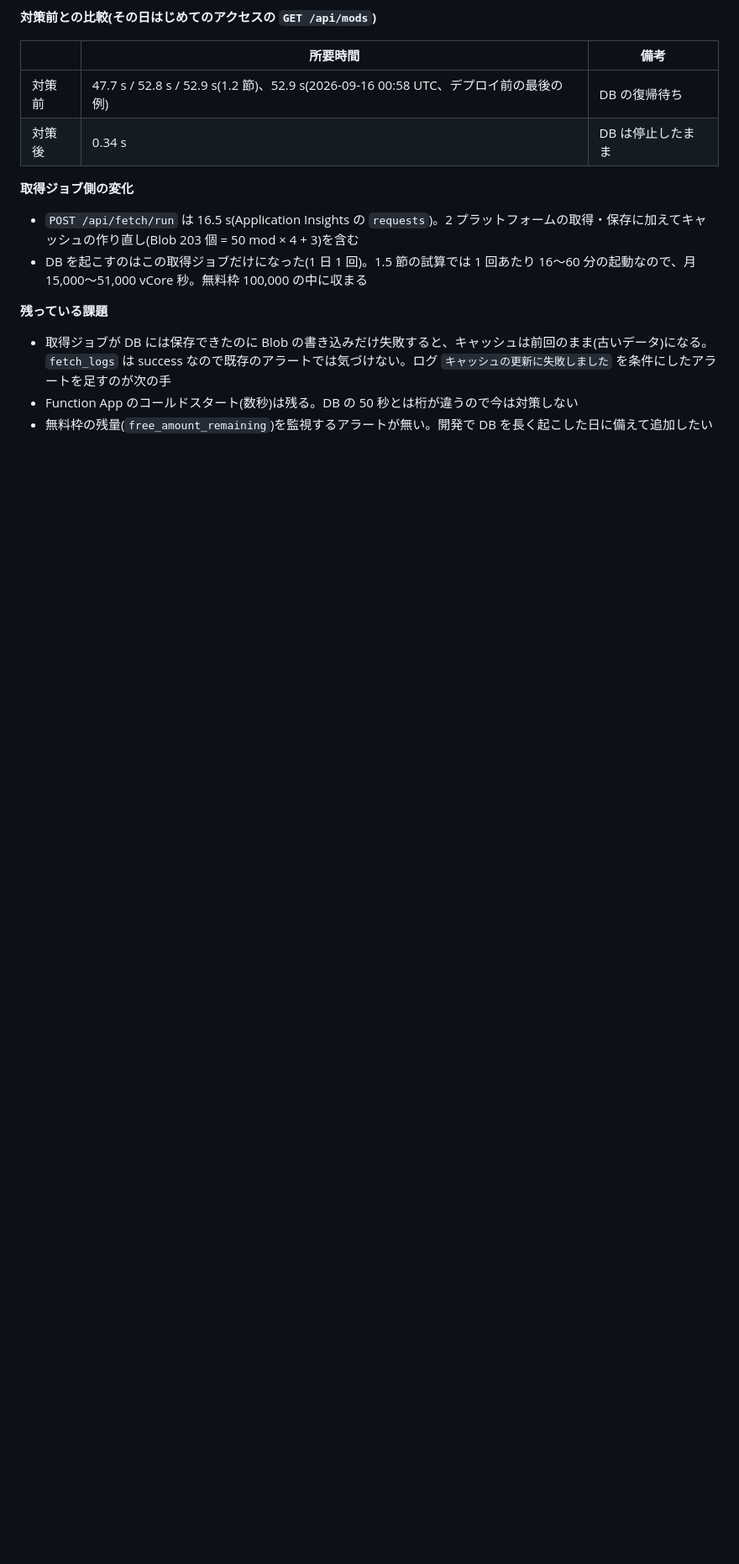
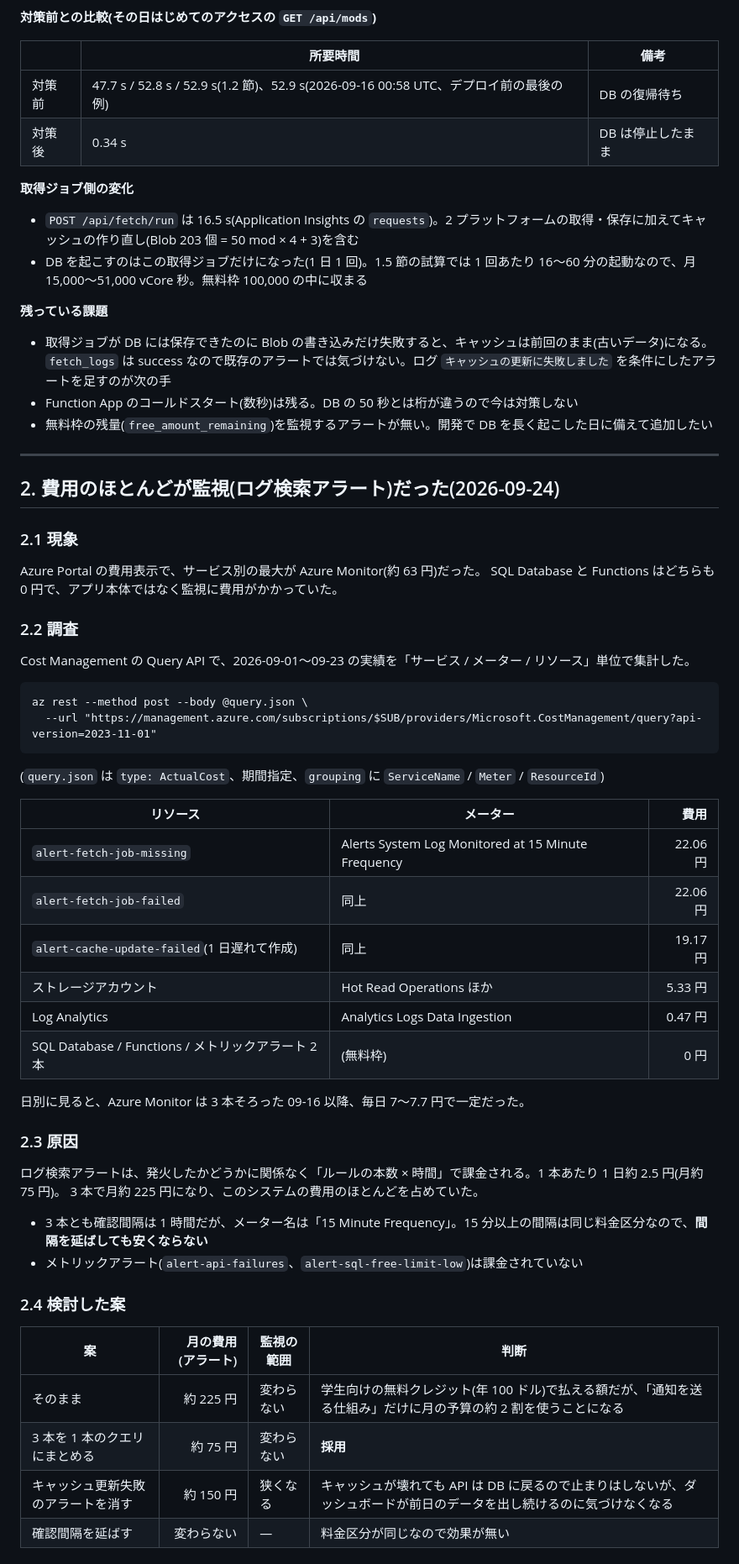
Before and after one commit to ryuka-dev/Mod-Insight, a Markdown page: docs/ops-log.md, the part around one of its changes. Shown at 84% size. Drawn GitHub-style; blank space fills up the shorter version.

````diff
--- a/docs/ops-log.md
+++ b/docs/ops-log.md
@@ -268,3 +268,52 @@ General Purpose のサーバーレスは自動一時停止のみで、手動の
 - 取得ジョブが DB には保存できたのに Blob の書き込みだけ失敗すると、キャッシュは前回のまま(古いデータ)になる。`fetch_logs` は success なので既存のアラートでは気づけない。ログ `キャッシュの更新に失敗しました` を条件にしたアラートを足すのが次の手
 - Function App のコールドスタート(数秒)は残る。DB の 50 秒とは桁が違うので今は対策しない
 - 無料枠の残量(`free_amount_remaining`)を監視するアラートが無い。開発で DB を長く起こした日に備えて追加したい
+
+---
+
+## 2. 費用のほとんどが監視(ログ検索アラート)だった(2026-09-24)
+
+### 2.1 現象
+
+Azure Portal の費用表示で、サービス別の最大が Azure Monitor(約 63 円)だった。
+SQL Database と Functions はどちらも 0 円で、アプリ本体ではなく監視に費用がかかっていた。
+
+### 2.2 調査
+
+Cost Management の Query API で、2026-09-01〜09-23 の実績を「サービス / メーター / リソース」単位で集計した。
+
+```
+az rest --method post --body @query.json \
+  --url "https://management.azure.com/subscriptions/$SUB/providers/Microsoft.CostManagement/query?api-version=2023-11-01"
+```
+
+(`query.json` は `type: ActualCost`、期間指定、`grouping` に `ServiceName` / `Meter` / `ResourceId`)
+
+| リソース | メーター | 費用 |
+|---|---|---:|
+| `alert-fetch-job-missing` | Alerts System Log Monitored at 15 Minute Frequency | 22.06 円 |
+| `alert-fetch-job-failed` | 同上 | 22.06 円 |
+| `alert-cache-update-failed`(1 日遅れて作成) | 同上 | 19.17 円 |
+| ストレージアカウント | Hot Read Operations ほか | 5.33 円 |
+| Log Analytics | Analytics Logs Data Ingestion | 0.47 円 |
+| SQL Database / Functions / メトリックアラート 2 本 | (無料枠) | 0 円 |
+
+日別に見ると、Azure Monitor は 3 本そろった 09-16 以降、毎日 7〜7.7 円で一定だった。
+
+### 2.3 原因
+
+ログ検索アラートは、発火したかどうかに関係なく「ルールの本数 × 時間」で課金される。1 本あたり 1 日約 2.5 円(月約 75 円)。
+3 本で月約 225 円になり、このシステムの費用のほとんどを占めていた。
+
+- 3 本とも確認間隔は 1 時間だが、メーター名は「15 Minute Frequency」。15 分以上の間隔は同じ料金区分なので、**間隔を延ばしても安くならない**
+- メトリックアラート(`alert-api-failures`、`alert-sql-free-limit-low`)は課金されていない
+
+### 2.4 検討した案
+
+| 案 | 月の費用(アラート) | 監視の範囲 | 判断 |
+|---|---:|---|---|
+| そのまま | 約 225 円 | 変わらない | 学生向けの無料クレジット(年 100 ドル)で払える額だが、「通知を送る仕組み」だけに月の予算の約 2 割を使うことになる |
+| 3 本を 1 本のクエリにまとめる | 約 75 円 | 変わらない | **採用** |
+| キャッシュ更新失敗のアラートを消す | 約 150 円 | 狭くなる | キャッシュが壊れても API は DB に戻るので止まりはしないが、ダッシュボードが前日のデータを出し続けるのに気づけなくなる |
+| 確認間隔を延ばす | 変わらない | — | 料金区分が同じなので効果が無い |
+
````
Also changed, not shown: other parts of docs/ops-log.md (+31 -0 lines).
